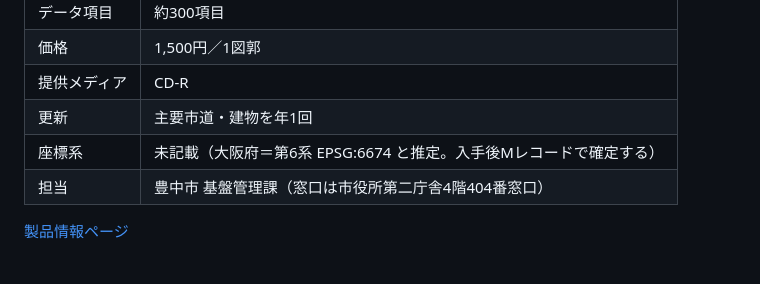
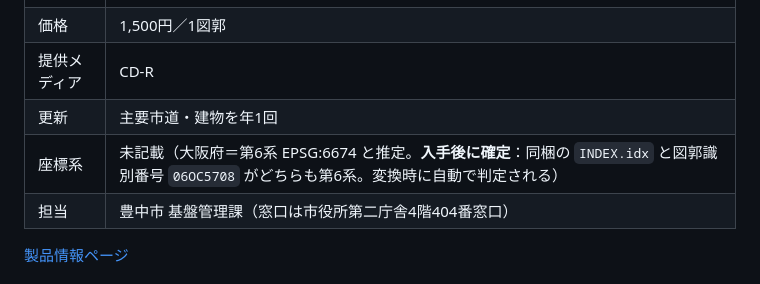
Before and after one commit to shiwaku/dm-road-ledger-converter, a Markdown page: docs/豊中市DM500入手手順.md, the part around the change. GitHub-like rendering.

```diff
--- a/docs/豊中市DM500入手手順.md
+++ b/docs/豊中市DM500入手手順.md
@@ -17,7 +17,7 @@
 | 価格 | 1,500円／1図郭 |
 | 提供メディア | CD-R |
 | 更新 | 主要市道・建物を年1回 |
-| 座標系 | 未記載（大阪府＝第6系 EPSG:6674 と推定。入手後Mレコードで確定する） |
+| 座標系 | 未記載（大阪府＝第6系 EPSG:6674 と推定。**入手後に確定**：同梱の `INDEX.idx` と図郭識別番号 `06OC5708` がどちらも第6系。変換時に自動で判定される） |
 | 担当 | 豊中市 基盤管理課（窓口は市役所第二庁舎4階404番窓口） |
 
 [製品情報ページ](https://www.city.toyonaka.osaka.jp/machi/doro/daityou/digitalmap/hajimeni.html)
```
Also changed, not shown: docs/検証データ調査.md (+1 -1 lines).
